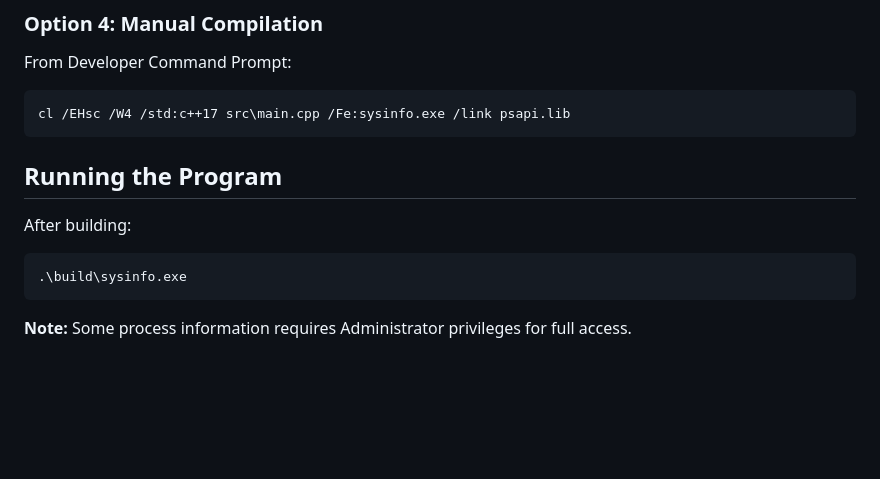
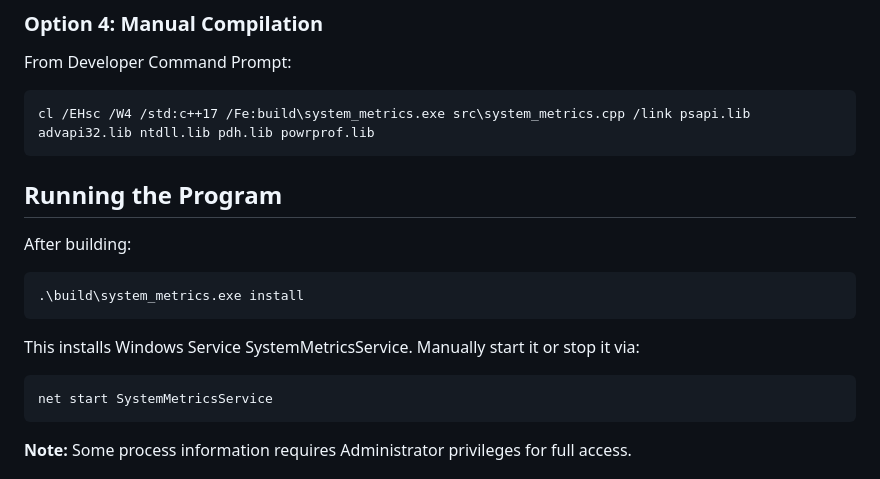
Before and after one commit to williamboulton/WASP, a Markdown page: Native/README.md, the part around the change. GitHub-like rendering; blank space fills up the shorter version.

````diff
--- a/Native/README.md
+++ b/Native/README.md
@@ -62,15 +62,21 @@ build.bat
 
 From Developer Command Prompt:
 ```cmd
-cl /EHsc /W4 /std:c++17 src\main.cpp /Fe:sysinfo.exe /link psapi.lib
+cl /EHsc /W4 /std:c++17 /Fe:build\system_metrics.exe src\system_metrics.cpp /link psapi.lib advapi32.lib ntdll.lib pdh.lib powrprof.lib
 ```
 
 ## Running the Program
 
 After building:
 ```cmd
-.\build\sysinfo.exe
+.\build\system_metrics.exe install
 ```
+
+This installs Windows Service SystemMetricsService. Manually start it or stop it via:
+```cmd
+net start SystemMetricsService
+```
+
 
 **Note:** Some process information requires Administrator privileges for full access.
 
````
